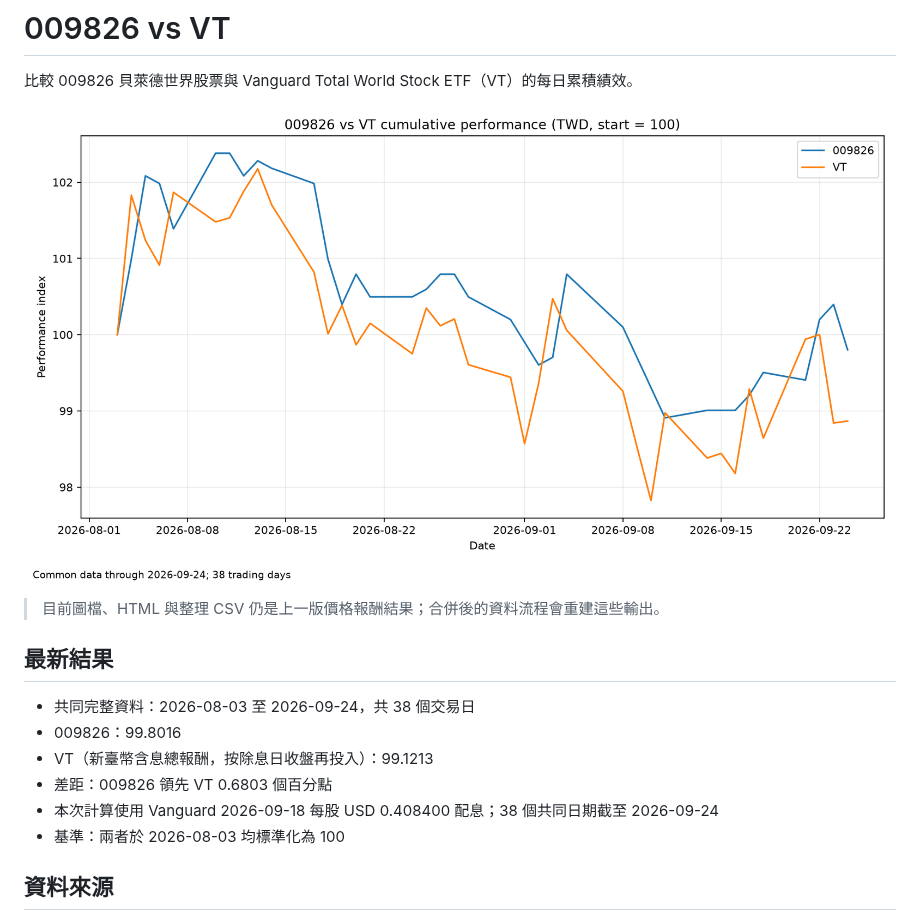
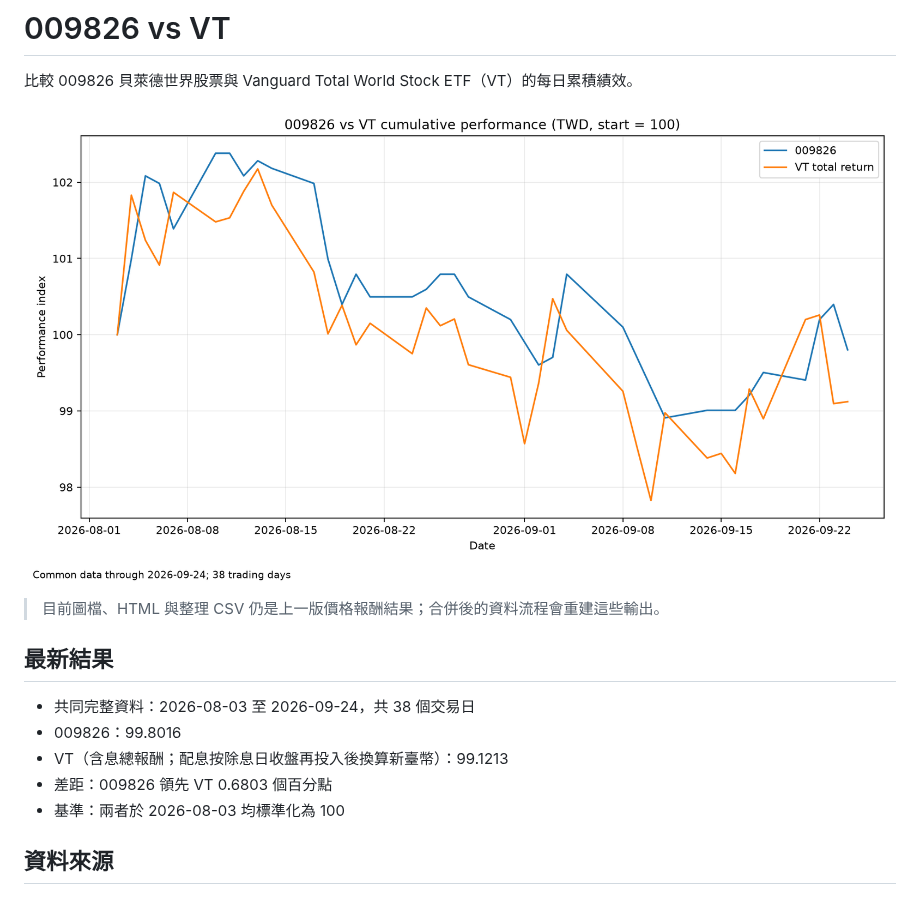
Before and after one commit to g2096204139-prog/009826_vs_VT, a Markdown page: README.md, the part around the change. Drawn GitHub-style; pictures changed too: reports/performance.png.

```diff
--- a/README.md
+++ b/README.md
@@ -10,9 +10,8 @@
 
 - 共同完整資料：2026-08-03 至 2026-09-24，共 38 個交易日
 - 009826：99.8016
-- VT（新臺幣含息總報酬，按除息日收盤再投入）：99.1213
+- VT（含息總報酬；配息按除息日收盤再投入後換算新臺幣）：99.1213
 - 差距：009826 領先 VT 0.6803 個百分點
-- 本次計算使用 Vanguard 2026-09-18 每股 USD 0.408400 配息；38 個共同日期截至 2026-09-24
 - 基準：兩者於 2026-08-03 均標準化為 100
 
 ## 資料來源
```
Also changed, not shown: 3 other files.
